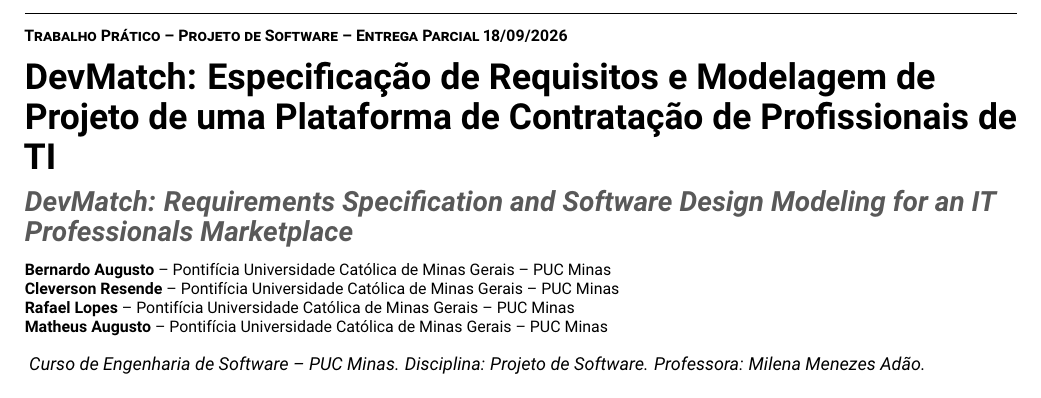
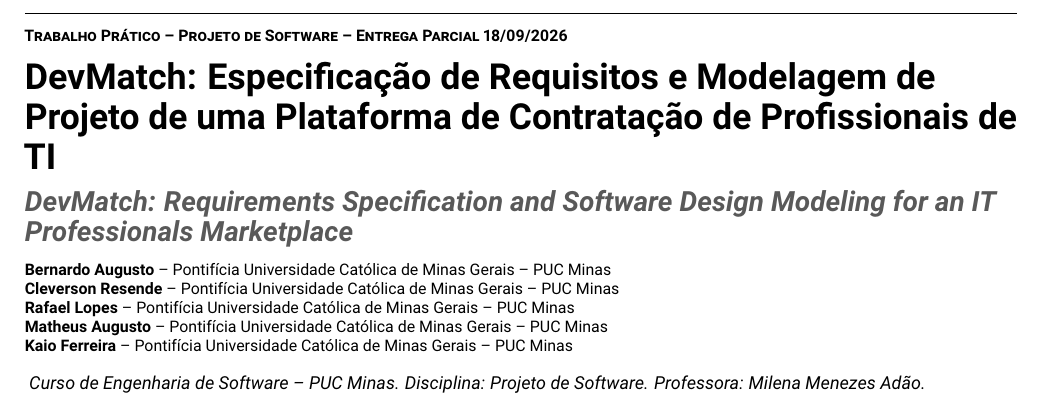
Before and after one commit to BernardoApl/devmatch-projeto-software, a LaTeX document (Devmatch - Artigo/main.tex): part of page 1 of 9, cut so that both start at the same text. Compiled offline with pdfLaTeX.

Commit message:
new: name

```diff
--- a/Devmatch - Artigo/main.tex
+++ b/Devmatch - Artigo/main.tex
@@ -25,6 +25,7 @@
 \affil{\textbf{Cleverson Resende} -- Pontifícia Universidade Católica de Minas Gerais -- PUC Minas}
 \affil{\textbf{Rafael Lopes} -- Pontifícia Universidade Católica de Minas Gerais -- PUC Minas}
 \affil{\textbf{Matheus Augusto} -- Pontifícia Universidade Católica de Minas Gerais -- PUC Minas}
+\affil{\textbf{Kaio Ferreira} -- Pontifícia Universidade Católica de Minas Gerais -- PUC Minas}
 }
 
 \begin{document}
```
